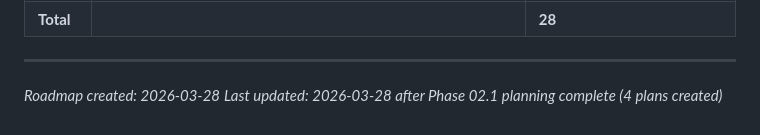
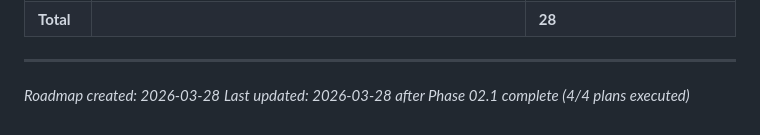
Before and after one commit to SJBproperty/sjbproperty-claudecode, a Markdown page: .planning/ROADMAP.md, the part around one of its changes. Drawn GitHub-style.

```diff
--- a/.planning/ROADMAP.md
+++ b/.planning/ROADMAP.md
@@ -192,4 +192,4 @@ All 28 v1 requirements mapped. No orphans.
 
 ---
 *Roadmap created: 2026-03-28*
-*Last updated: 2026-03-28 after Phase 02.1 planning complete (4 plans created)*
+*Last updated: 2026-03-28 after Phase 02.1 complete (4/4 plans executed)*
```
Also changed, not shown: other parts of .planning/ROADMAP.md (+3 -3 lines), .planning/STATE.md (+15 -11 lines), 1 other file.
